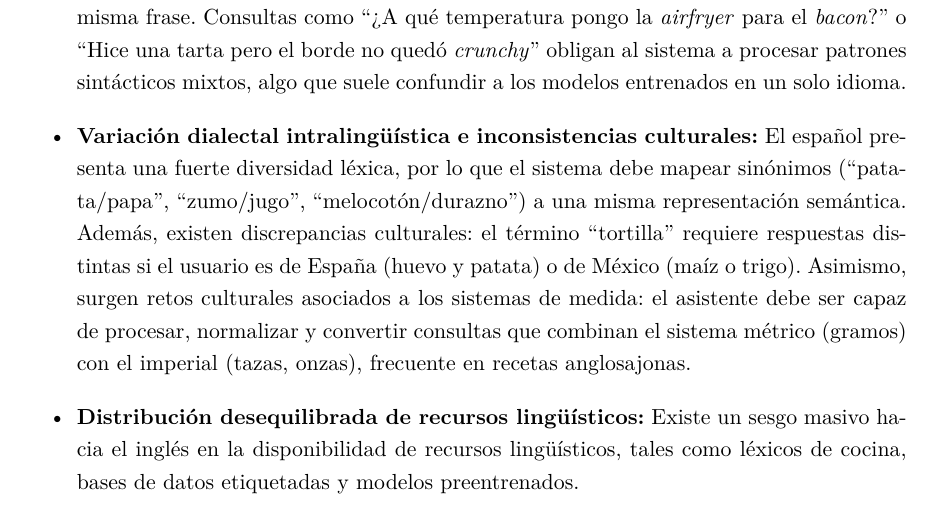
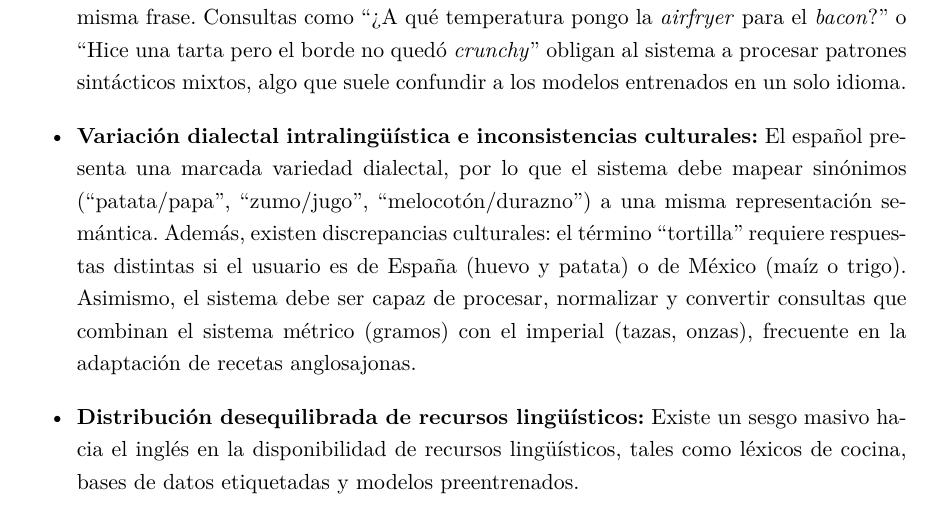
Before and after one commit to antoniommff/pln-faq-assistant, a LaTeX problem sheet (memoria/Tarea2_PLN.tex): part of page 4 of 8, cut so that both start at the same text. Compiled offline with pdfLaTeX.

Commit message:
erratillas menores

```diff
--- a/memoria/Tarea2_PLN.tex
+++ b/memoria/Tarea2_PLN.tex
@@ -256,7 +256,7 @@ El carácter bilingüe del asistente introduce una capa adicional de dificultad
 \begin{itemize}
     \item \textbf{\textit{Code-switching} intrafase:} Como se mencionó en el apartado de \textit{Variación léxica y préstamos lingüísticos}, es habitual que los usuarios alternen entre español e inglés en una misma frase. Consultas como ``¿A qué temperatura pongo la \textit{airfryer} para el \textit{bacon}?'' o ``Hice una tarta pero el borde no quedó \textit{crunchy}'' obligan al sistema a procesar patrones sintácticos mixtos, algo que suele confundir a los modelos entrenados en un solo idioma.
 
-    \item \textbf{Variación dialectal intralingüística e inconsistencias culturales:} El español presenta una fuerte diversidad léxica, por lo que el sistema debe mapear sinónimos (``patata/papa'', ``zumo/jugo'', ``melocotón/durazno'') a una misma representación semántica. Además, existen discrepancias culturales: el término ``tortilla'' requiere respuestas distintas si el usuario es de España (huevo y patata) o de México (maíz o trigo). Asimismo, surgen retos culturales asociados a los sistemas de medida: el asistente debe ser capaz de procesar, normalizar y convertir consultas que combinan el sistema métrico (gramos) con el imperial (tazas, onzas), frecuente en recetas anglosajonas.
+    \item \textbf{Variación dialectal intralingüística e inconsistencias culturales:} El español presenta una marcada variedad dialectal, por lo que el sistema debe mapear sinónimos (``patata/papa'', ``zumo/jugo'', ``melocotón/durazno'') a una misma representación semántica. Además, existen discrepancias culturales: el término ``tortilla'' requiere respuestas distintas si el usuario es de España (huevo y patata) o de México (maíz o trigo). Asimismo, el sistema debe ser capaz de procesar, normalizar y convertir consultas que combinan el sistema métrico (gramos) con el imperial (tazas, onzas), frecuente en la adaptación de recetas anglosajonas.
 
     \item \textbf{Distribución desequilibrada de recursos lingüísticos:} Existe un sesgo masivo hacia el inglés en la disponibilidad de recursos lingüísticos, tales como léxicos de cocina, bases de datos etiquetadas y modelos preentrenados.
 \end{itemize}
```
Also changed, not shown: memoria/Tarea2_PLN.pdf.
